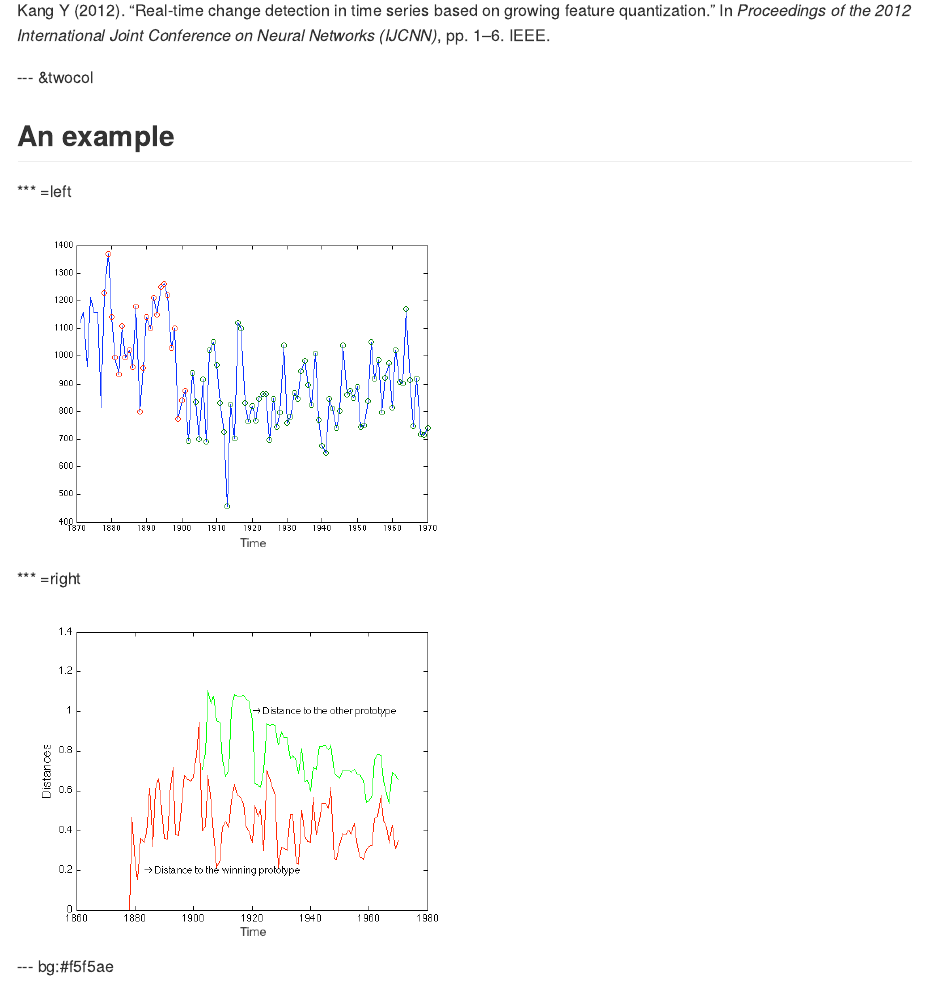
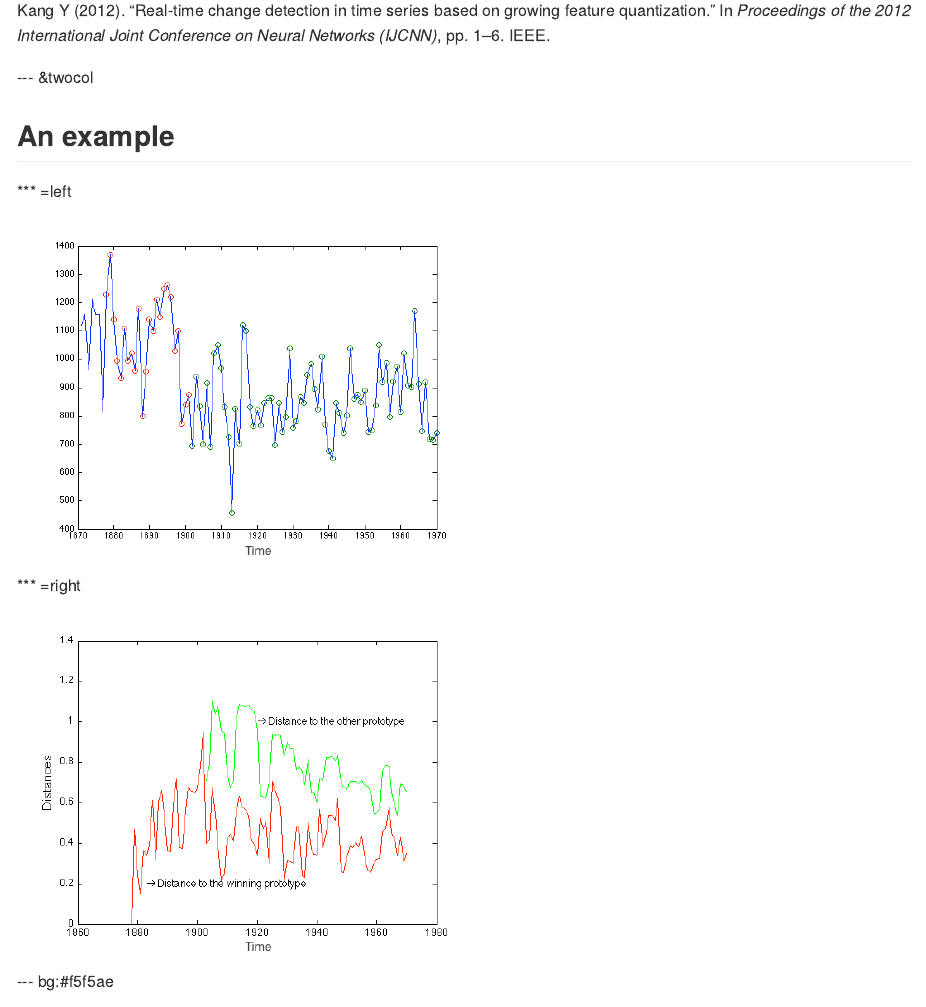
Before and after one commit to ykang/presubmission, an R Markdown document (presubmission.Rmd): the page in a window 1100 px wide, from 1670 px down. The pictures show the output file presubmission.md that the author committed with the source, drawn offline in the style of GitHub.

Commit message:
publishing deck

```diff
--- a/presubmission.Rmd
+++ b/presubmission.Rmd
@@ -91,12 +91,12 @@ print(bib[1],'html')
 
 *** =left
 <div>
-<img src='nile.png' width=450,height=450>
+<img src='nile.png' width=460,height=450>
 </div>
 
 *** =right
 <div>
-<img src='nileD.png' width=450,height=450>
+<img src='nileD.png' width=460,height=450>
 </div>
 
 --- bg:#f5f5ae
```
Also changed, not shown: presubmission.html, presubmission.md.
